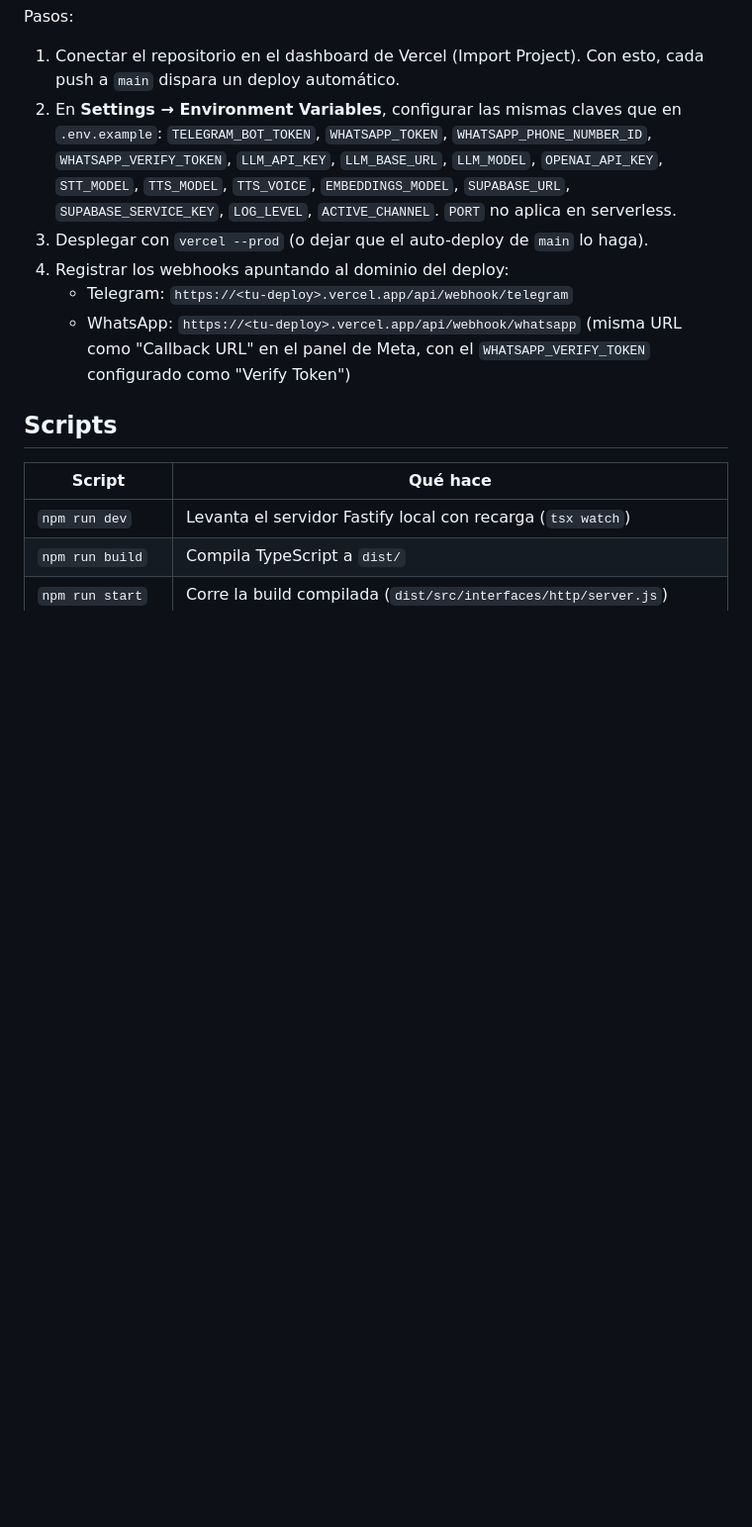
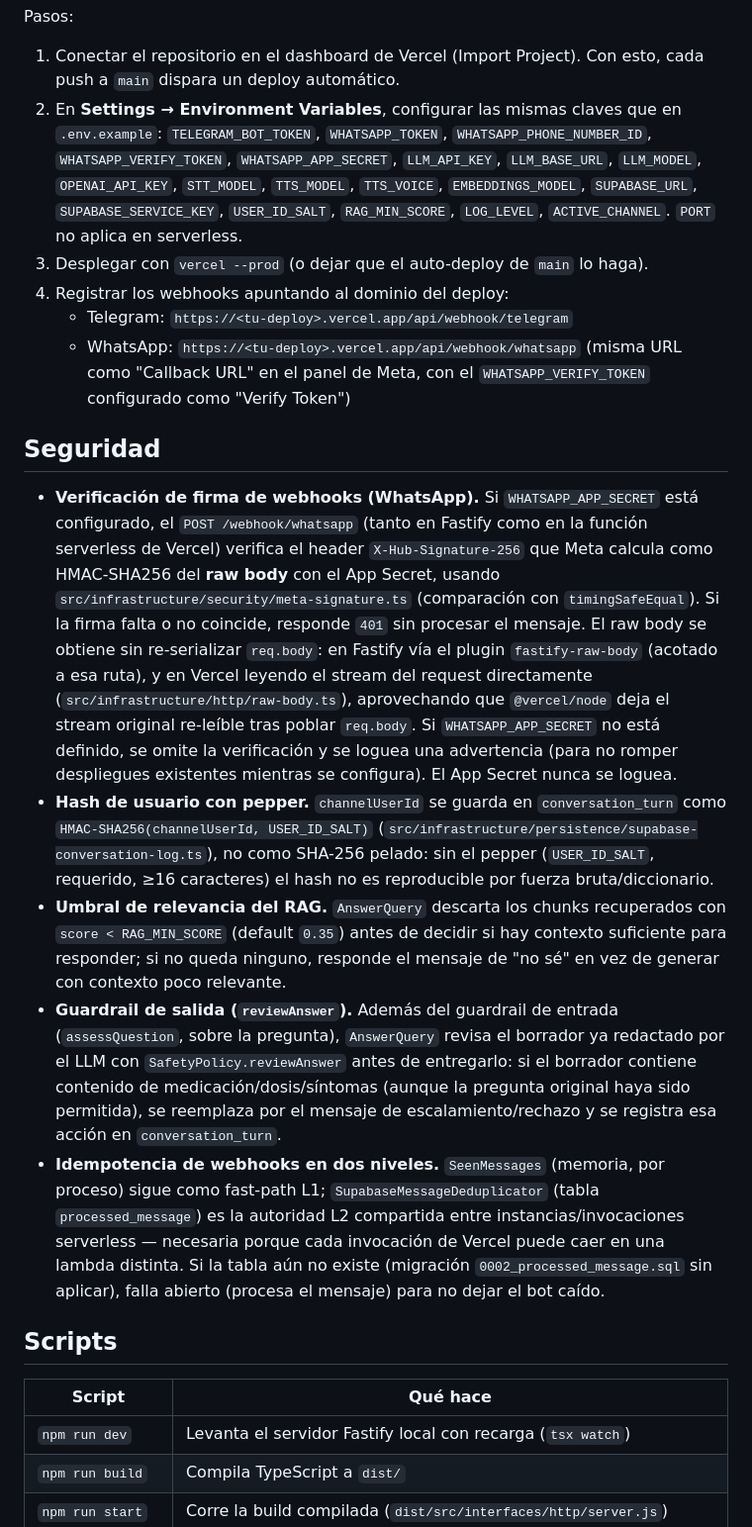
Before and after one commit to esyepesv/agrotech, a Markdown page: README.md, the part around one of its changes. Shown at 99% size. Drawn GitHub-style; blank space fills up the shorter version.

```diff
--- a/README.md
+++ b/README.md
@@ -143,11 +144,19 @@ Rutas expuestas:
 Pasos:
 
 1. Conectar el repositorio en el dashboard de Vercel (Import Project). Con esto, cada push a `main` dispara un deploy automático.
-2. En **Settings → Environment Variables**, configurar las mismas claves que en `.env.example`: `TELEGRAM_BOT_TOKEN`, `WHATSAPP_TOKEN`, `WHATSAPP_PHONE_NUMBER_ID`, `WHATSAPP_VERIFY_TOKEN`, `LLM_API_KEY`, `LLM_BASE_URL`, `LLM_MODEL`, `OPENAI_API_KEY`, `STT_MODEL`, `TTS_MODEL`, `TTS_VOICE`, `EMBEDDINGS_MODEL`, `SUPABASE_URL`, `SUPABASE_SERVICE_KEY`, `LOG_LEVEL`, `ACTIVE_CHANNEL`. `PORT` no aplica en serverless.
+2. En **Settings → Environment Variables**, configurar las mismas claves que en `.env.example`: `TELEGRAM_BOT_TOKEN`, `WHATSAPP_TOKEN`, `WHATSAPP_PHONE_NUMBER_ID`, `WHATSAPP_VERIFY_TOKEN`, `WHATSAPP_APP_SECRET`, `LLM_API_KEY`, `LLM_BASE_URL`, `LLM_MODEL`, `OPENAI_API_KEY`, `STT_MODEL`, `TTS_MODEL`, `TTS_VOICE`, `EMBEDDINGS_MODEL`, `SUPABASE_URL`, `SUPABASE_SERVICE_KEY`, `USER_ID_SALT`, `RAG_MIN_SCORE`, `LOG_LEVEL`, `ACTIVE_CHANNEL`. `PORT` no aplica en serverless.
 3. Desplegar con `vercel --prod` (o dejar que el auto-deploy de `main` lo haga).
 4. Registrar los webhooks apuntando al dominio del deploy:
    - Telegram: `https://<tu-deploy>.vercel.app/api/webhook/telegram`
    - WhatsApp: `https://<tu-deploy>.vercel.app/api/webhook/whatsapp` (misma URL como "Callback URL" en el panel de Meta, con el `WHATSAPP_VERIFY_TOKEN` configurado como "Verify Token")
+
+## Seguridad
+
+- **Verificación de firma de webhooks (WhatsApp).** Si `WHATSAPP_APP_SECRET` está configurado, el `POST /webhook/whatsapp` (tanto en Fastify como en la función serverless de Vercel) verifica el header `X-Hub-Signature-256` que Meta calcula como HMAC-SHA256 del **raw body** con el App Secret, usando `src/infrastructure/security/meta-signature.ts` (comparación con `timingSafeEqual`). Si la firma falta o no coincide, responde `401` sin procesar el mensaje. El raw body se obtiene sin re-serializar `req.body`: en Fastify vía el plugin `fastify-raw-body` (acotado a esa ruta), y en Vercel leyendo el stream del request directamente (`src/infrastructure/http/raw-body.ts`), aprovechando que `@vercel/node` deja el stream original re-leíble tras poblar `req.body`. Si `WHATSAPP_APP_SECRET` no está definido, se omite la verificación y se loguea una advertencia (para no romper despliegues existentes mientras se configura). El App Secret nunca se loguea.
+- **Hash de usuario con pepper.** `channelUserId` se guarda en `conversation_turn` como `HMAC-SHA256(channelUserId, USER_ID_SALT)` (`src/infrastructure/persistence/supabase-conversation-log.ts`), no como SHA-256 pelado: sin el pepper (`USER_ID_SALT`, requerido, ≥16 caracteres) el hash no es reproducible por fuerza bruta/diccionario.
+- **Umbral de relevancia del RAG.** `AnswerQuery` descarta los chunks recuperados con `score < RAG_MIN_SCORE` (default `0.35`) antes de decidir si hay contexto suficiente para responder; si no queda ninguno, responde el mensaje de "no sé" en vez de generar con contexto poco relevante.
+- **Guardrail de salida (`reviewAnswer`).** Además del guardrail de entrada (`assessQuestion`, sobre la pregunta), `AnswerQuery` revisa el borrador ya redactado por el LLM con `SafetyPolicy.reviewAnswer` antes de entregarlo: si el borrador contiene contenido de medicación/dosis/síntomas (aunque la pregunta original haya sido permitida), se reemplaza por el mensaje de escalamiento/rechazo y se registra esa acción en `conversation_turn`.
+- **Idempotencia de webhooks en dos niveles.** `SeenMessages` (memoria, por proceso) sigue como fast-path L1; `SupabaseMessageDeduplicator` (tabla `processed_message`) es la autoridad L2 compartida entre instancias/invocaciones serverless — necesaria porque cada invocación de Vercel puede caer en una lambda distinta. Si la tabla aún no existe (migración `0002_processed_message.sql` sin aplicar), falla abierto (procesa el mensaje) para no dejar el bot caído.
 
 ## Scripts
 
```
Also changed, not shown: other parts of README.md (+9 -6 lines).
